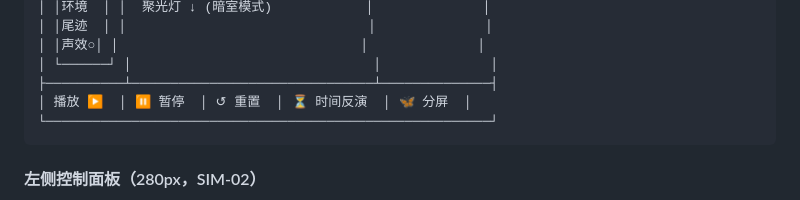
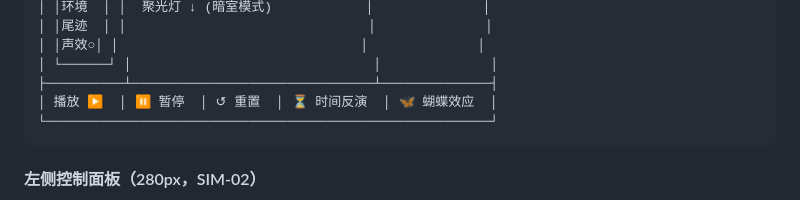
Before and after one commit to FengZhiHen1/Chaos-Pendulum, a Markdown page: docs/前端页面骨架设计.md, the part around the change. GitHub-like rendering.

Commit message:
fix(docs): 修改加载页按钮文本为“蝴蝶效应” - 将“分屏”按钮文本更改为“蝴蝶效应” - 提升用户体验和界面一致性

````diff
--- a/docs/前端页面骨架设计.md
+++ b/docs/前端页面骨架设计.md
@@ -106,7 +106,7 @@
 │ │声效○│ │                               │              │
 │ └──────┘ │                               │              │
 ├──────────┴───────────────────────────────┴──────────────┤
-│ 播放 ▶  │ ⏸ 暂停  │ ↺ 重置  │ ⏳ 时间反演  │ 🦋 分屏  │
+│ 播放 ▶  │ ⏸ 暂停  │ ↺ 重置  │ ⏳ 时间反演  │ 🦋 蝴蝶效应  │
 └─────────────────────────────────────────────────────────┘
 ```
 
````
